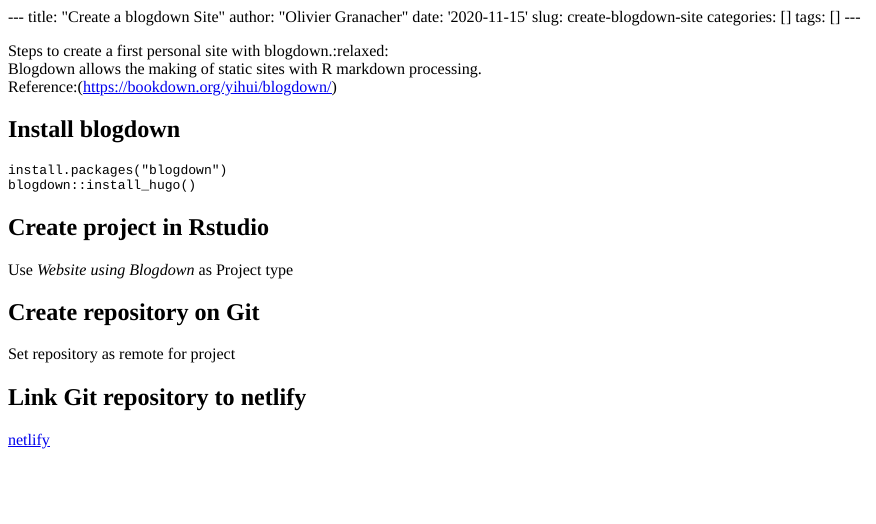
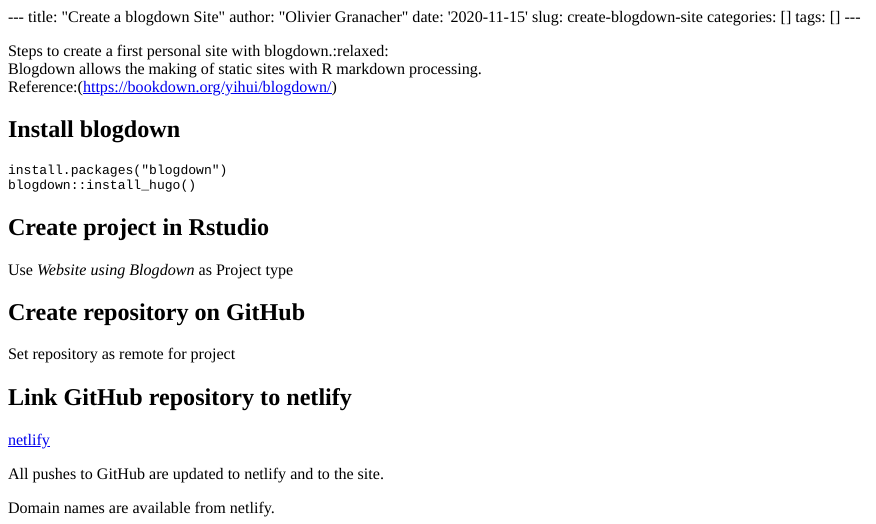
Before and after one commit to OlivierGranacher/personalSite, an R Markdown document (content/post/2020-11-15-create-blogdown-site/index.Rmd): the page in a window 1100 px wide, from its top. The pictures show the output file content/post/2020-11-15-create-blogdown-site/index.html that the author committed with the source, opened offline.

Commit message:
about and post update

```diff
--- a/content/post/2020-11-15-create-blogdown-site/index.Rmd
+++ b/content/post/2020-11-15-create-blogdown-site/index.Rmd
@@ -25,8 +25,12 @@
 ## Create project in Rstudio
 Use  _Website using Blogdown_ as Project type
 
-## Create repository on Git
+## Create repository on GitHub
 Set repository as remote for project
 
-## Link Git repository to netlify
+## Link GitHub repository to netlify
 [netlify](www.netlify.com)
+
+All pushes to GitHub are updated to netlify and to the site.
+
+Domain names are available from netlify.
```
Also changed, not shown: content/about.md (+2 -2 lines), content/post/2020-11-15-create-blogdown-site/index.html.
